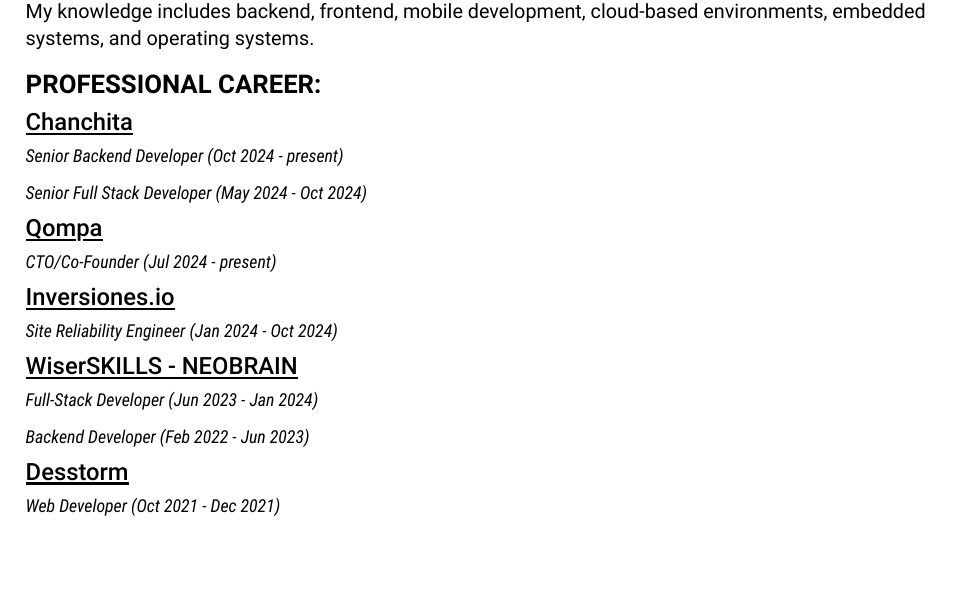
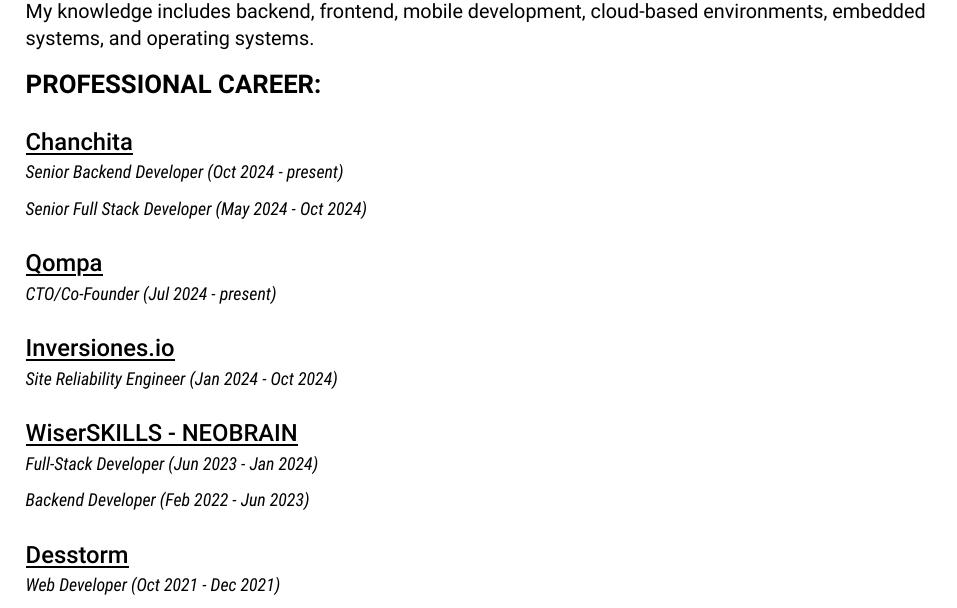
Before and after one commit to luisnquin/cv, a Typst document (main.typ): part of the page, cut so that both start at the same text, the shorter picture padded with empty space. Compiled offline with Typst 0.15.

Commit message:
feat: better spacing between every professional career item

```diff
--- a/main.typ
+++ b/main.typ
@@ -50,7 +50,7 @@
     ),
     stack(
       dir: ttb,
-      spacing: 1em,
+      spacing: 2em,
       text(size: 1.3em, weight: "semibold", "PROFESSIONAL CAREER:"),
       CompanyExperience("Chanchita", (
         (
```
Also changed, not shown: main.typ (2 more changed lines).
